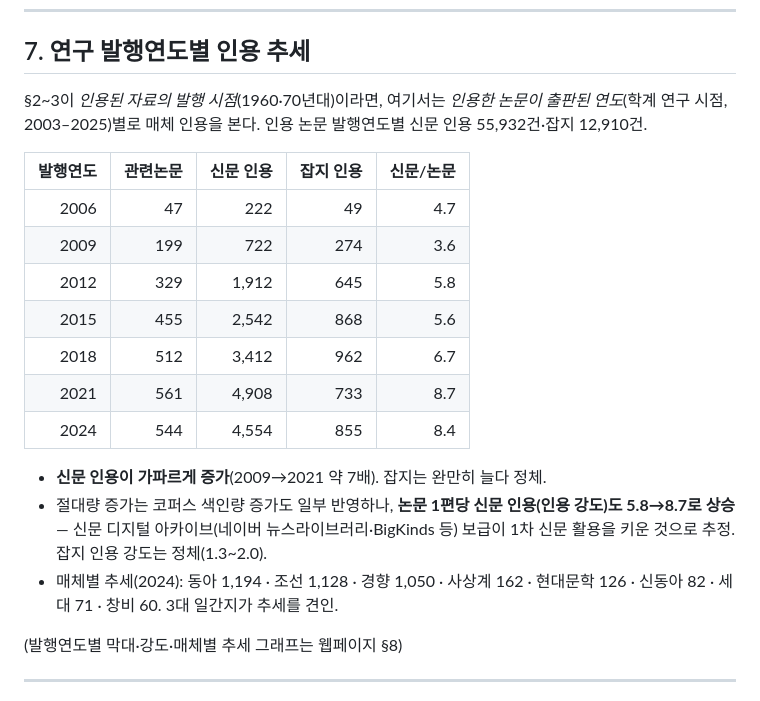
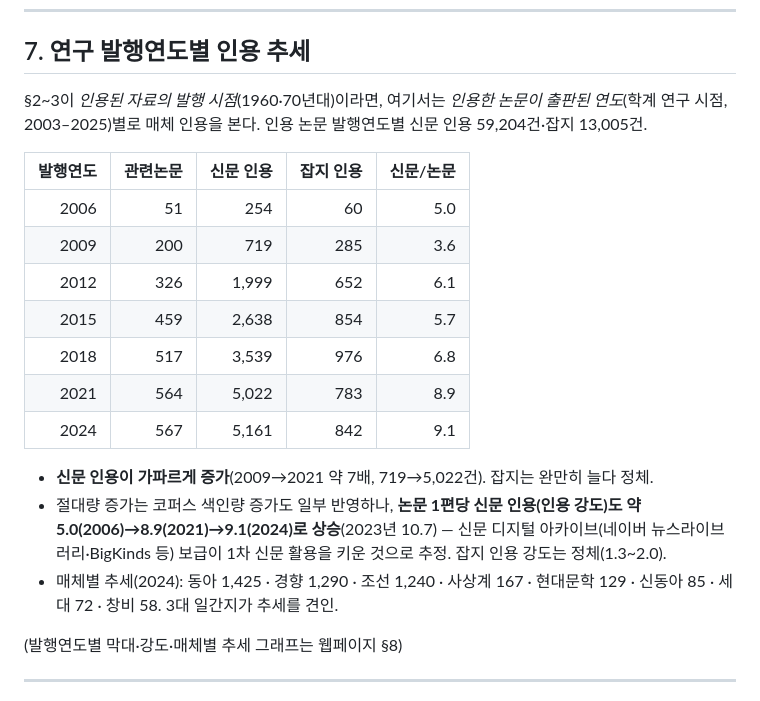
Before and after one commit to gkman1-art/kci-periodical-citation, a Markdown page: 신문잡지_인용분석_1960-70년대.md, the part around one of its changes. Drawn GitHub-style.

```diff
--- a/신문잡지_인용분석_1960-70년대.md
+++ b/신문잡지_인용분석_1960-70년대.md
@@ -185,21 +185,21 @@
 
 ## 7. 연구 발행연도별 인용 추세
 
-§2~3이 *인용된 자료의 발행 시점*(1960·70년대)이라면, 여기서는 *인용한 논문이 출판된 연도*(학계 연구 시점, 2003–2025)별로 매체 인용을 본다. 인용 논문 발행연도별 신문 인용 55,932건·잡지 12,910건.
+§2~3이 *인용된 자료의 발행 시점*(1960·70년대)이라면, 여기서는 *인용한 논문이 출판된 연도*(학계 연구 시점, 2003–2025)별로 매체 인용을 본다. 인용 논문 발행연도별 신문 인용 59,204건·잡지 13,005건.
 
 | 발행연도 | 관련논문 | 신문 인용 | 잡지 인용 | 신문/논문 |
 |---:|---:|---:|---:|---:|
-| 2006 | 47 | 222 | 49 | 4.7 |
-| 2009 | 199 | 722 | 274 | 3.6 |
-| 2012 | 329 | 1,912 | 645 | 5.8 |
-| 2015 | 455 | 2,542 | 868 | 5.6 |
-| 2018 | 512 | 3,412 | 962 | 6.7 |
-| 2021 | 561 | 4,908 | 733 | 8.7 |
-| 2024 | 544 | 4,554 | 855 | 8.4 |
+| 2006 | 51 | 254 | 60 | 5.0 |
+| 2009 | 200 | 719 | 285 | 3.6 |
+| 2012 | 326 | 1,999 | 652 | 6.1 |
+| 2015 | 459 | 2,638 | 854 | 5.7 |
+| 2018 | 517 | 3,539 | 976 | 6.8 |
+| 2021 | 564 | 5,022 | 783 | 8.9 |
+| 2024 | 567 | 5,161 | 842 | 9.1 |
 
-- **신문 인용이 가파르게 증가**(2009→2021 약 7배). 잡지는 완만히 늘다 정체.
-- 절대량 증가는 코퍼스 색인량 증가도 일부 반영하나, **논문 1편당 신문 인용(인용 강도)도 5.8→8.7로 상승** — 신문 디지털 아카이브(네이버 뉴스라이브러리·BigKinds 등) 보급이 1차 신문 활용을 키운 것으로 추정. 잡지 인용 강도는 정체(1.3~2.0).
-- 매체별 추세(2024): 동아 1,194 · 조선 1,128 · 경향 1,050 · 사상계 162 · 현대문학 126 · 신동아 82 · 세대 71 · 창비 60. 3대 일간지가 추세를 견인.
+- **신문 인용이 가파르게 증가**(2009→2021 약 7배, 719→5,022건). 잡지는 완만히 늘다 정체.
+- 절대량 증가는 코퍼스 색인량 증가도 일부 반영하나, **논문 1편당 신문 인용(인용 강도)도 약 5.0(2006)→8.9(2021)→9.1(2024)로 상승**(2023년 10.7) — 신문 디지털 아카이브(네이버 뉴스라이브러리·BigKinds 등) 보급이 1차 신문 활용을 키운 것으로 추정. 잡지 인용 강도는 정체(1.3~2.0).
+- 매체별 추세(2024): 동아 1,425 · 경향 1,290 · 조선 1,240 · 사상계 167 · 현대문학 129 · 신동아 85 · 세대 72 · 창비 58. 3대 일간지가 추세를 견인.
 
 (발행연도별 막대·강도·매체별 추세 그래프는 웹페이지 §8)
 
```
Also changed, not shown: other parts of 신문잡지_인용분석_1960-70년대.md (+41 -41 lines).
